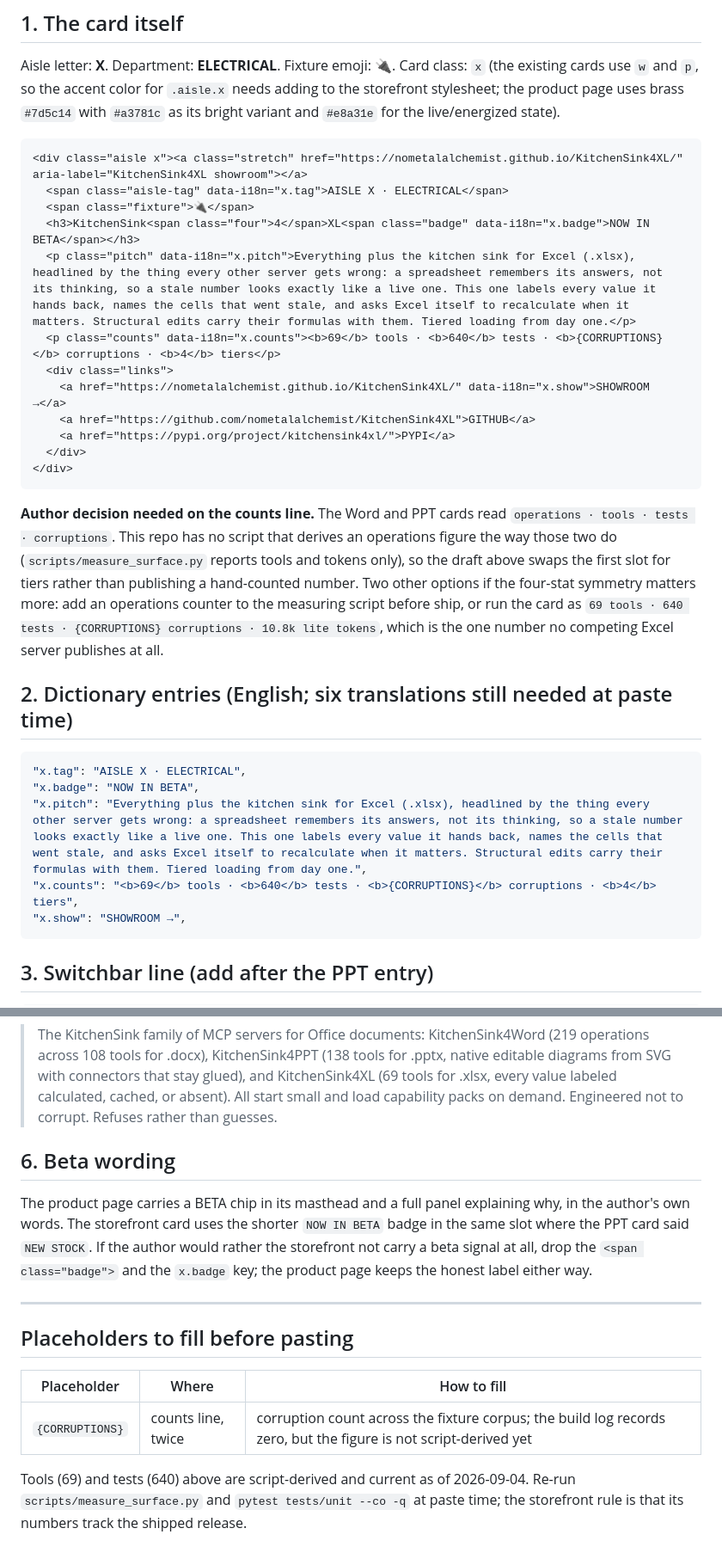
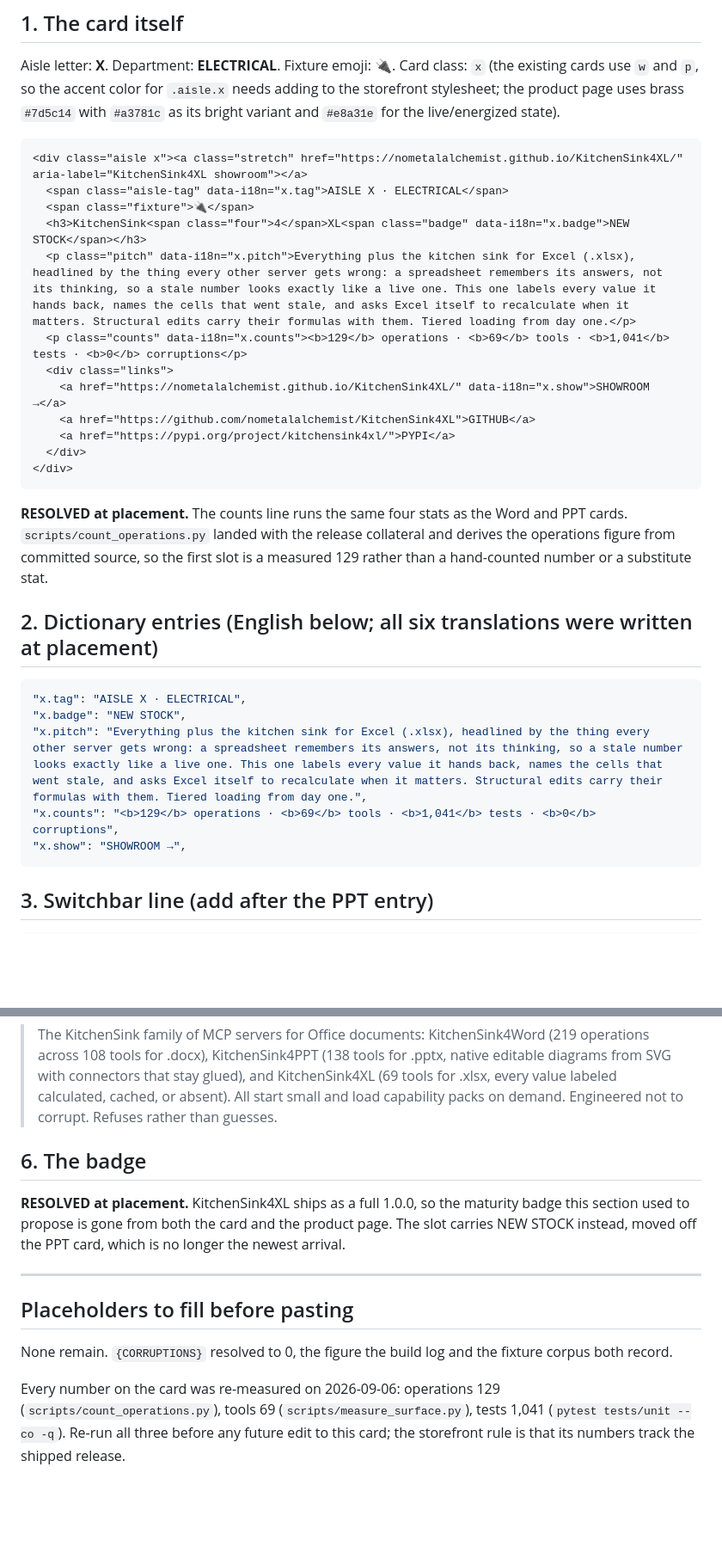
Before and after one commit to nometalalchemist/KitchenSink4XL, a Markdown page: docs/storefront_card_DRAFT.md, 2 parts joined by grey strips. Shown at 86% size. Drawn GitHub-style; blank space fills up the shorter version.

Commit message:
KS4XL: the storefront card draft becomes the record of what was placed
Every open question in this file is now settled: the counts line runs the
four-stat pattern the sibling cards use, {CORRUPTIONS} resolved to 0, the
maturity badge is gone because the release is a full 1.0.0, and the six
translations exist. The card is committed in the storefront repo (205a9a3)
and deliberately not pushed.

Co-Authored-By: Claude Fable 5 <noreply@anthropic.com>

````diff
--- a/docs/storefront_card_DRAFT.md
+++ b/docs/storefront_card_DRAFT.md
@@ -25,9 +32,9 @@ needs adding to the storefront stylesheet; the product page uses brass `#7d5c14`
 <div class="aisle x"><a class="stretch" href="https://nometalalchemist.github.io/KitchenSink4XL/" aria-label="KitchenSink4XL showroom"></a>
   <span class="aisle-tag" data-i18n="x.tag">AISLE X · ELECTRICAL</span>
   <span class="fixture">🔌</span>
-  <h3>KitchenSink<span class="four">4</span>XL<span class="badge" data-i18n="x.badge">NOW IN BETA</span></h3>
+  <h3>KitchenSink<span class="four">4</span>XL<span class="badge" data-i18n="x.badge">NEW STOCK</span></h3>
   <p class="pitch" data-i18n="x.pitch">Everything plus the kitchen sink for Excel (.xlsx), headlined by the thing every other server gets wrong: a spreadsheet remembers its answers, not its thinking, so a stale number looks exactly like a live one. This one labels every value it hands back, names the cells that went stale, and asks Excel itself to recalculate when it matters. Structural edits carry their formulas with them. Tiered loading from day one.</p>
-  <p class="counts" data-i18n="x.counts"><b>69</b> tools · <b>640</b> tests · <b>{CORRUPTIONS}</b> corruptions · <b>4</b> tiers</p>
+  <p class="counts" data-i18n="x.counts"><b>129</b> operations · <b>69</b> tools · <b>1,041</b> tests · <b>0</b> corruptions</p>
   <div class="links">
     <a href="https://nometalalchemist.github.io/KitchenSink4XL/" data-i18n="x.show">SHOWROOM →</a>
     <a href="https://github.com/nometalalchemist/KitchenSink4XL">GITHUB</a>
@@ -36,22 +43,18 @@ needs adding to the storefront stylesheet; the product page uses brass `#7d5c14`
 </div>
 ```
 
-**Author decision needed on the counts line.** The Word and PPT cards read
-`operations · tools · tests · corruptions`. This repo has no script that derives an
-operations figure the way those two do (`scripts/measure_surface.py` reports tools and
-tokens only), so the draft above swaps the first slot for tiers rather than publishing a
-hand-counted number. Two other options if the four-stat symmetry matters more: add an
-operations counter to the measuring script before ship, or run the card as
-`69 tools · 640 tests · {CORRUPTIONS} corruptions · 10.8k lite tokens`, which is the one
-number no competing Excel server publishes at all.
+**RESOLVED at placement.** The counts line runs the same four stats as the Word and PPT
+cards. `scripts/count_operations.py` landed with the release collateral and derives the
+operations figure from committed source, so the first slot is a measured 129 rather than a
+hand-counted number or a substitute stat.
 
-## 2. Dictionary entries (English; six translations still needed at paste time)
+## 2. Dictionary entries (English below; all six translations were written at placement)
 
 ```js
 "x.tag": "AISLE X · ELECTRICAL",
-"x.badge": "NOW IN BETA",
+"x.badge": "NEW STOCK",
 "x.pitch": "Everything plus the kitchen sink for Excel (.xlsx), headlined by the thing every other server gets wrong: a spreadsheet remembers its answers, not its thinking, so a stale number looks exactly like a live one. This one labels every value it hands back, names the cells that went stale, and asks Excel itself to recalculate when it matters. Structural edits carry their formulas with them. Tiered loading from day one.",
-"x.counts": "<b>69</b> tools · <b>640</b> tests · <b>{CORRUPTIONS}</b> corruptions · <b>4</b> tiers",
+"x.counts": "<b>129</b> operations · <b>69</b> tools · <b>1,041</b> tests · <b>0</b> corruptions",
 "x.show": "SHOWROOM →",
 ```
 
@@ -77,22 +80,20 @@ The current one names two servers. Proposed replacement, same shape:
 
 > The KitchenSink family of MCP servers for Office documents: KitchenSink4Word (219 operations across 108 tools for .docx), KitchenSink4PPT (138 tools for .pptx, native editable diagrams from SVG with connectors that stay glued), and KitchenSink4XL (69 tools for .xlsx, every value labeled calculated, cached, or absent). All start small and load capability packs on demand. Engineered not to corrupt. Refuses rather than guesses.
 
-## 6. Beta wording
+## 6. The badge
 
-The product page carries a BETA chip in its masthead and a full panel explaining why, in
-the author's own words. The storefront card uses the shorter `NOW IN BETA` badge in the
-same slot where the PPT card said `NEW STOCK`. If the author would rather the storefront
-not carry a beta signal at all, drop the `<span class="badge">` and the `x.badge` key; the
-product page keeps the honest label either way.
+**RESOLVED at placement.** KitchenSink4XL ships as a full 1.0.0, so the maturity badge this
+section used to propose is gone from both the card and the product page. The slot carries
+NEW STOCK instead, moved off the PPT card, which is no longer the newest arrival.
 
 ---
 
 ## Placeholders to fill before pasting
 
-| Placeholder | Where | How to fill |
-|---|---|---|
-| `{CORRUPTIONS}` | counts line, twice | corruption count across the fixture corpus; the build log records zero, but the figure is not script-derived yet |
+None remain. `{CORRUPTIONS}` resolved to 0, the figure the build log and the fixture
+corpus both record.
 
-Tools (69) and tests (640) above are script-derived and current as of 2026-09-04. Re-run
-`scripts/measure_surface.py` and `pytest tests/unit --co -q` at paste time; the storefront
-rule is that its numbers track the shipped release.
+Every number on the card was re-measured on 2026-09-06: operations 129
+(`scripts/count_operations.py`), tools 69 (`scripts/measure_surface.py`), tests 1,041
+(`pytest tests/unit --co -q`). Re-run all three before any future edit to this card; the
+storefront rule is that its numbers track the shipped release.
````
Also changed, not shown: other parts of docs/storefront_card_DRAFT.md (+10 -3 lines).
